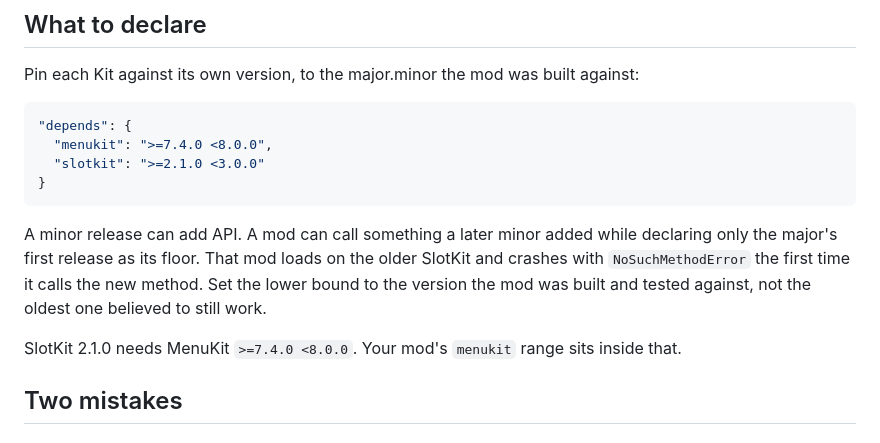
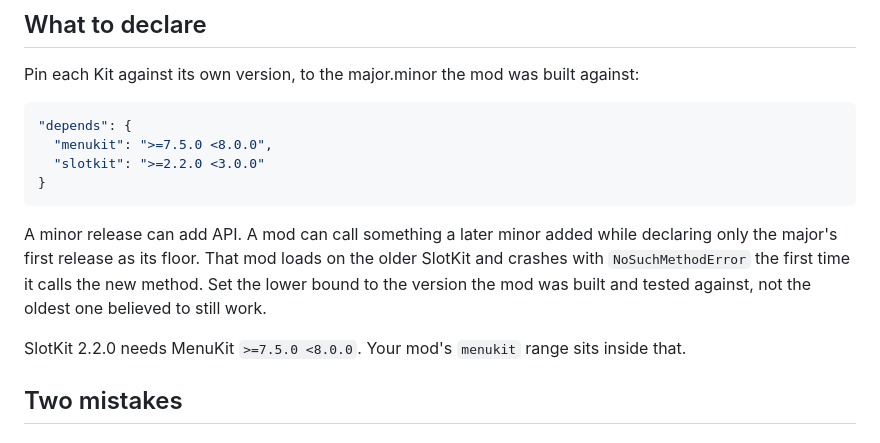
Before and after one commit to trevorschoeny/slotkit, a Markdown page: docs/versioning.md, the part around the change. Drawn GitHub-style.

````diff
--- a/docs/versioning.md
+++ b/docs/versioning.md
@@ -26,14 +26,14 @@ Pin each Kit against its own version, to the major.minor the mod was built again
 
 ```json
 "depends": {
-  "menukit": ">=7.4.0 <8.0.0",
-  "slotkit": ">=2.1.0 <3.0.0"
+  "menukit": ">=7.5.0 <8.0.0",
+  "slotkit": ">=2.2.0 <3.0.0"
 }
 ```
 
 A minor release can add API. A mod can call something a later minor added while declaring only the major's first release as its floor. That mod loads on the older SlotKit and crashes with `NoSuchMethodError` the first time it calls the new method. Set the lower bound to the version the mod was built and tested against, not the oldest one believed to still work.
 
-SlotKit 2.1.0 needs MenuKit `>=7.4.0 <8.0.0`. Your mod's `menukit` range sits inside that.
+SlotKit 2.2.0 needs MenuKit `>=7.5.0 <8.0.0`. Your mod's `menukit` range sits inside that.
 
 ## Two mistakes
 
````
Also changed, not shown: docs/getting-started.md (+3 -3 lines), docs/upgrading.md (+6 -0 lines).
